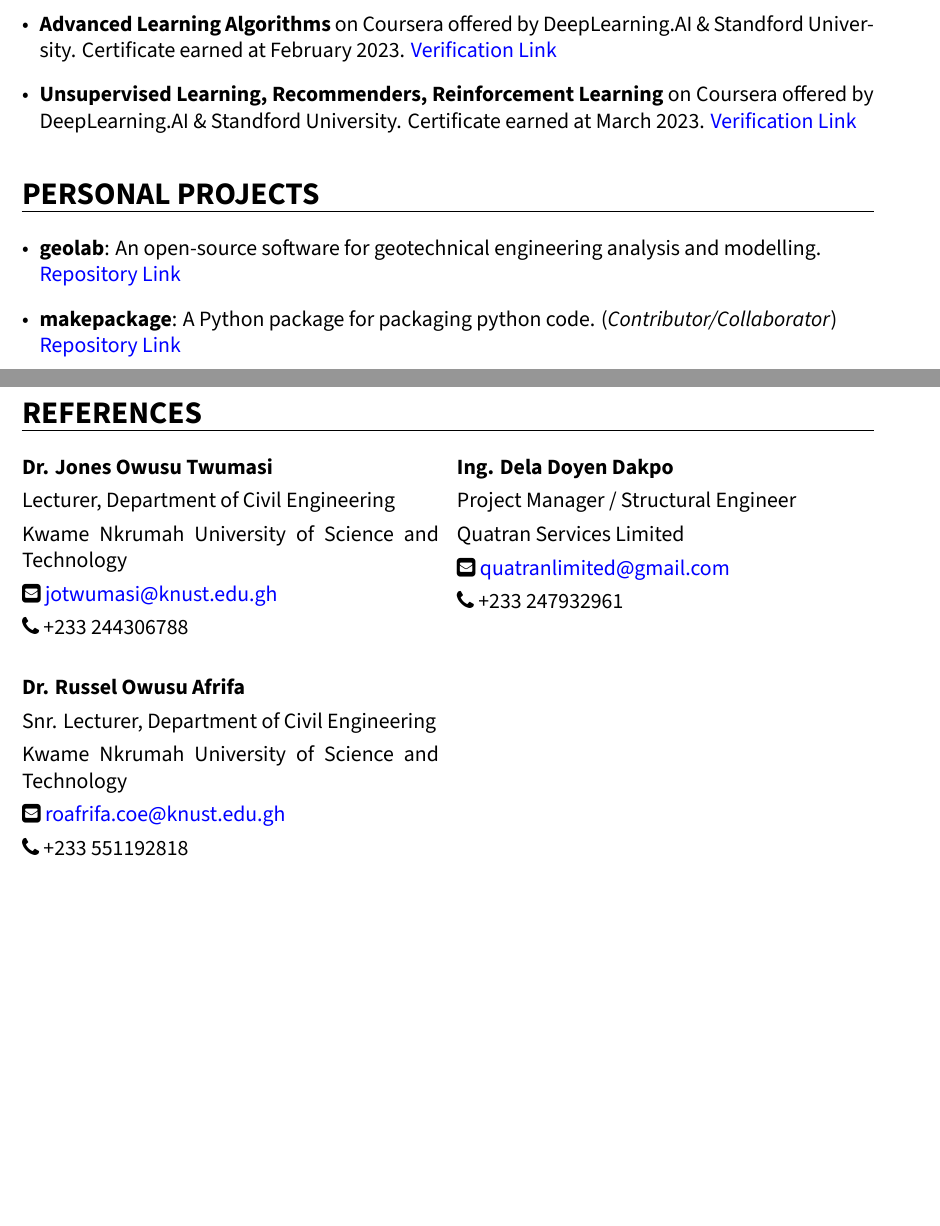
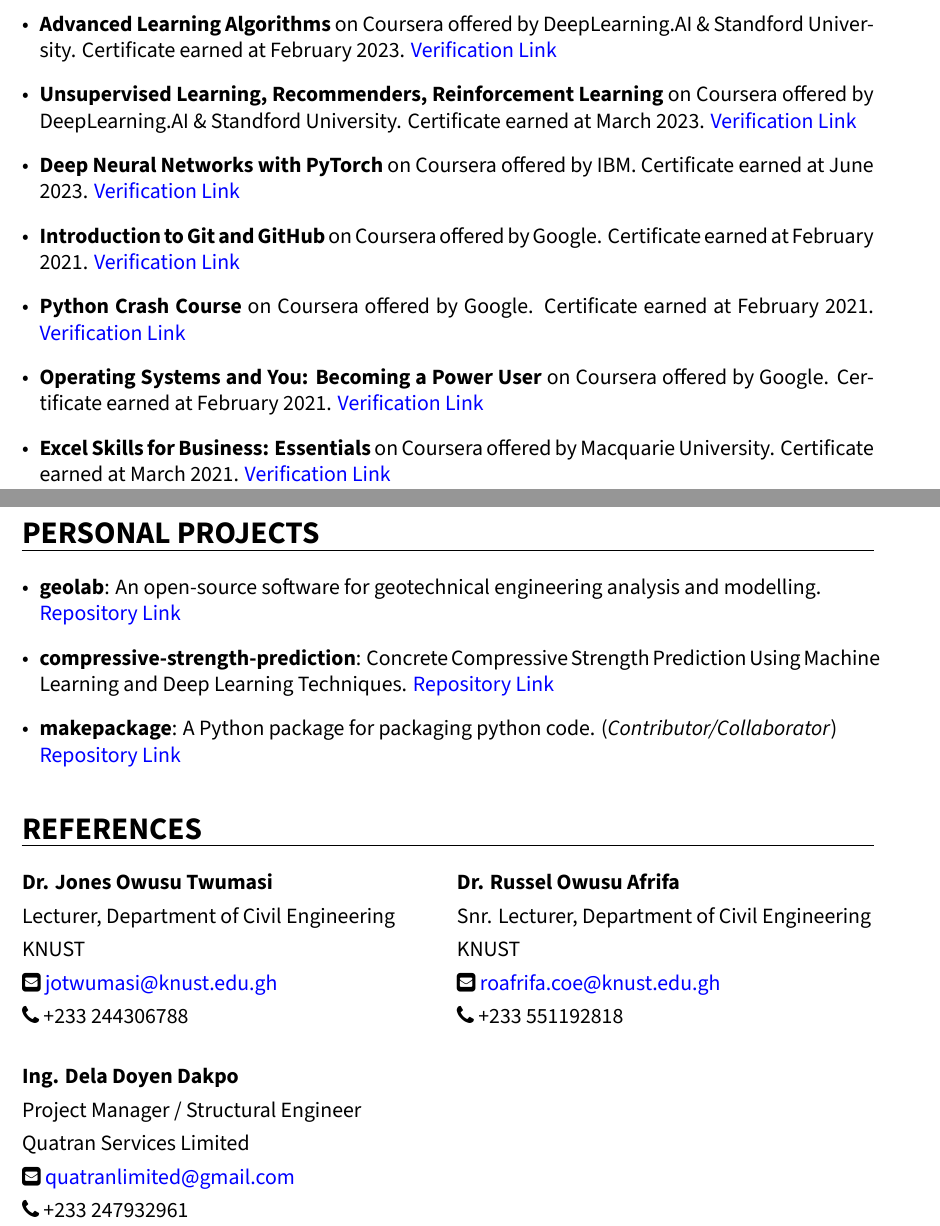
Before and after one commit to patrickboateng/cv, a LaTeX CV (academic/academic_cv.tex): two parts of pages 3 and 4 of 4, joined at a grey line, cut so that both start at the same text, the shorter picture padded with empty space. Compiled offline with XeLaTeX.

Commit message:
major refactoring

```diff
--- a/academic/academic_cv.tex
+++ b/academic/academic_cv.tex
@@ -199,6 +199,17 @@ BoldItalicFont = *-BoldItalic,
 	\item \textbf{Advanced Learning Algorithms} on Coursera offered by DeepLearning.AI \& Standford University. Certificate earned at February 2023. \href{https://www.coursera.org/account/accomplishments/certificate/7PRNGGJZ7YBR}{Verification Link}
 
 	\item \textbf{Unsupervised Learning, Recommenders, Reinforcement Learning} on Coursera offered by DeepLearning.AI \& Standford University. Certificate earned at March 2023. \href{https://www.coursera.org/account/accomplishments/certificate/CTH6L4SBUL7S}{Verification Link}
+
+	\item \textbf{Deep Neural Networks with PyTorch} on Coursera offered by IBM. Certificate earned at June 2023. \href{https://www.coursera.org/account/accomplishments/certificate/VW9E3WQXYPJ9}{Verification Link}
+
+	\item \textbf{Introduction to Git and GitHub} on Coursera offered by Google. Certificate earned at February 2021. \href{https://www.coursera.org/account/accomplishments/certificate/3H3N24N688CQ}{Verification Link}
+
+	\item \textbf{Python Crash Course} on Coursera offered by Google. Certificate earned at February 2021. \href{https://www.coursera.org/account/accomplishments/certificate/ULTQVPQLDMZU}{Verification Link}
+
+	\item \textbf{Operating Systems and You: Becoming a Power User} on Coursera offered by Google. Certificate earned at February 2021. \href{https://www.coursera.org/account/accomplishments/certificate/3N5CTQHU47X3}{Verification Link}
+
+	\item \textbf{Excel Skills for Business: Essentials} on Coursera offered by Macquarie University. Certificate earned at March 2021. \href{https://www.coursera.org/account/accomplishments/certificate/7DPNK2A4CHMX}{Verification Link}
+
 	\end{itemize}
 
 	% PERSONAL PROJECTS
@@ -209,8 +220,10 @@ BoldItalicFont = *-BoldItalic,
 
 		\item \textbf{geolab}: An open-source software for geotechnical engineering analysis and modelling. \\ \href{https://www.github.com/patrickboateng/geolab}{Repository Link}
 
+		\item \textbf{compressive-strength-prediction}: Concrete Compressive Strength Prediction Using Machine Learning and Deep Learning Techniques. \href{https://github.com/patrickboateng/compressive-strength-prediction}{Repository Link}
+
 		\item \textbf{makepackage}: A Python package for packaging python code. (\textit{Contributor/Collaborator}) \\
-		\href{https://github.com/nyggus/makepackage}{Repository Link}
+		\href{https://github.com/nyggus/makepackage/graphs/contributors}{Repository Link}
 
 	\end{itemize}
 
@@ -225,17 +236,9 @@ BoldItalicFont = *-BoldItalic,
 	\begin{multicols}{2}
 		\textbf{Dr. Jones Owusu Twumasi} \\ [4pt]
 		Lecturer, Department of Civil Engineering \\ [4pt]
-		Kwame Nkrumah University of Science and Technology \\ [4pt]
+		KNUST \\ [4pt]
 		\faEnvelopeSquare \space \href{mailto:jotwumasi@knust.edu.gh}{jotwumasi@knust.edu.gh} \\ [4pt]
 		\faPhone \space {+233 244306788} \\ [4pt]
-
-		\textbf{Dr. Russel Owusu Afrifa} \\ [4pt]
-		Snr. Lecturer, Department of Civil Engineering \\ [4pt]
-		Kwame Nkrumah University of Science and Technology \\ [4pt]
-		\faEnvelopeSquare \space \href{mailto:roafrifa.coe@knust.edu.gh}{roafrifa.coe@knust.edu.gh} \\ [4pt]
-		\faPhone \space {+233 551192818} \\
-
-		\columnbreak
 
 		\textbf{Ing. Dela Doyen Dakpo} \\ [4pt]
 		Project Manager / Structural Engineer \\ [4pt]
@@ -243,6 +246,14 @@ BoldItalicFont = *-BoldItalic,
 		\faEnvelopeSquare \space \href{mailto:quatranlimited@gmail.com}{quatranlimited@gmail.com}\\[4pt]
 		\faPhone \space {+233 247932961} \\ [4pt]
 
+		\columnbreak
+
+		\textbf{Dr. Russel Owusu Afrifa} \\ [4pt]
+		Snr. Lecturer, Department of Civil Engineering \\ [4pt]
+		KNUST \\ [4pt]
+		\faEnvelopeSquare \space \href{mailto:roafrifa.coe@knust.edu.gh}{roafrifa.coe@knust.edu.gh} \\ [4pt]
+		\faPhone \space {+233 551192818} \\
+
 	\end{multicols}
 
 \end{document}
```
Also changed, not shown: academic/academic_cv.pdf, academic/academic_cv.tex (2 more changed lines).
